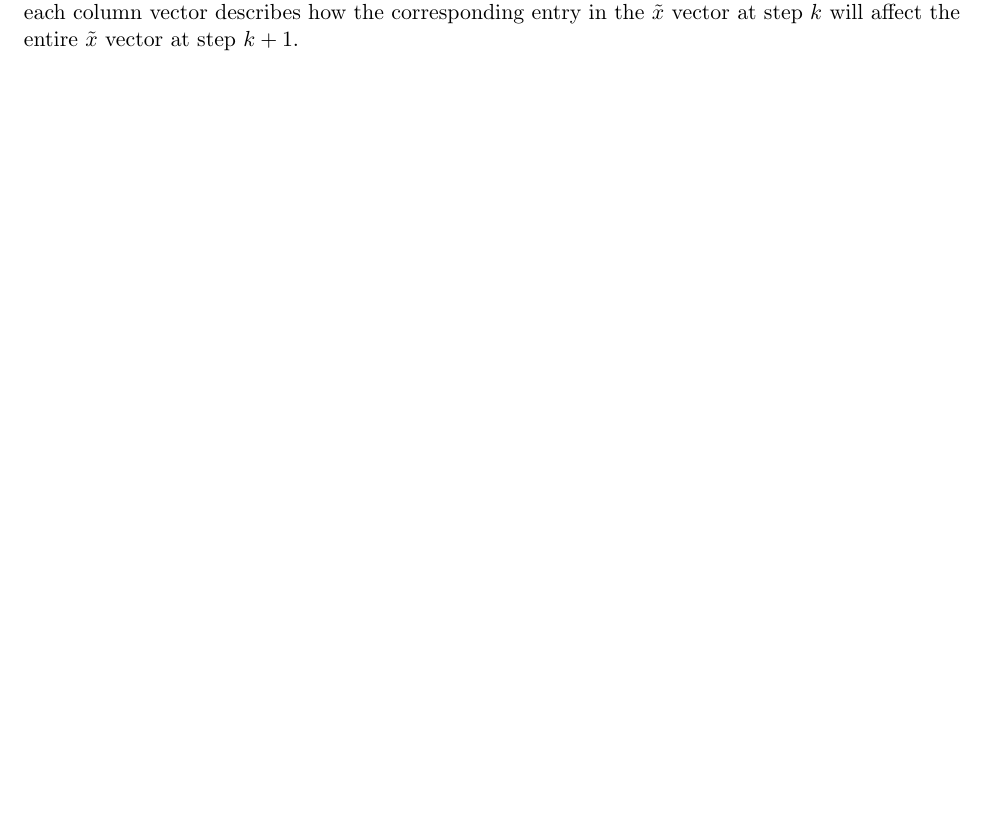
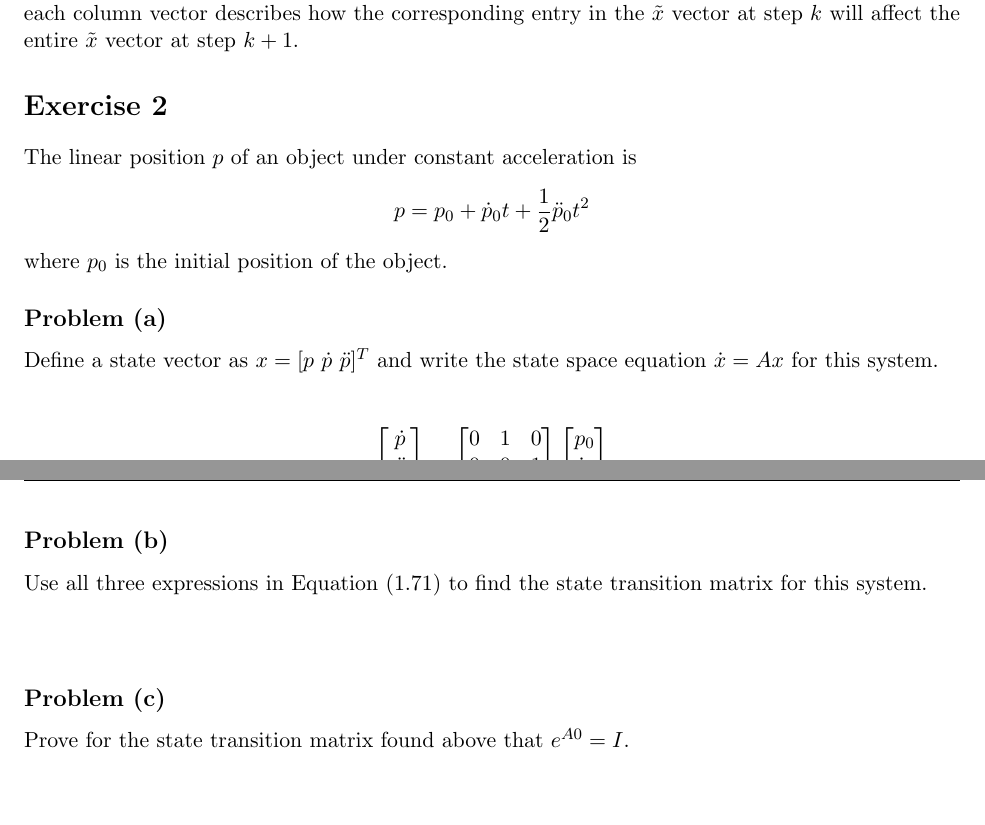
Before and after one commit to 1988kramer/ASEN-5044, a LaTeX problem sheet (hw2/kramer_hw2_phd.tex): part of page 3 of 3 before the commit and two parts of pages 3 and 4 of 4 after it, the two joined at a grey line, cut so that both start at the same text, the shorter picture padded with empty space. Compiled offline with pdfLaTeX.

Commit message:
began problem 2

```diff
--- a/hw2/kramer_hw2_phd.tex
+++ b/hw2/kramer_hw2_phd.tex
@@ -122,4 +122,30 @@ Interpret the results for the STM in part (c), i.e. what is the physical meaning
 \subparagraph{}
 Each column vector $F_i$ in $F$ represents how $\tilde{x}_i(k)$ contributes to $\tilde{x}(k+1)$. In other words, each column vector describes how the corresponding entry in the $\tilde{x}$ vector at step $k$ will affect the entire $\tilde{x}$ vector at step $k+1$.
 
+\section*{Exercise 2}
+The linear position $p$ of an object under constant acceleration is
+\begin{equation*}
+	p = p_0 + \dot{p}_0t + \frac{1}{2}\ddot{p}_0t^2
+\end{equation*}
+where $p_0$ is the initial position of the object.
+
+\subsection*{Problem (a)}
+Define a state vector as $x=[p\ \dot{p}\ \ddot{p}]^T$ and write the state space equation $\dot{x} = Ax$ for this system.
+
+\subparagraph*{}
+\begin{equation*}
+	\begin{bmatrix} \dot{p} \\ \ddot{p} \\ \dddot{p} \end{bmatrix} = \begin{bmatrix} 0 & 1 & 0 \\ 0 & 0 & 1 \\ ? & ? & ? \end{bmatrix} \begin{bmatrix} p_0 \\ \dot{p}_0 \\ \ddot{p}_0 \end{bmatrix}
+\end{equation*}
+
+\subsection*{Problem (b)}
+Use all three expressions in Equation (1.71) to find the state transition matrix for this system.
+
+\subparagraph*{}
+
+\subsection*{Problem (c)}
+Prove for the state transition matrix found above that $e^{A0} = I$.
+
+\subparagraph*{}
+
+
 \end{document}
```
Also changed, not shown: hw2/kramer_hw2_phd.pdf.
